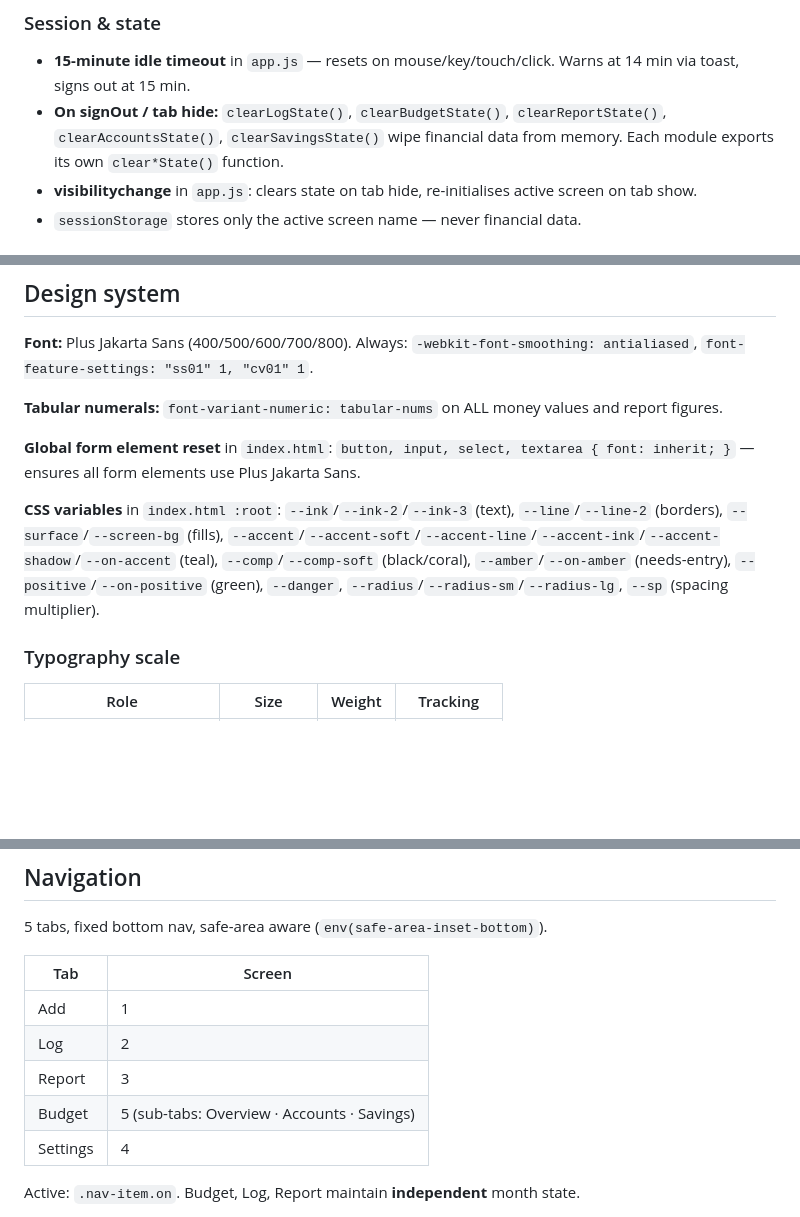
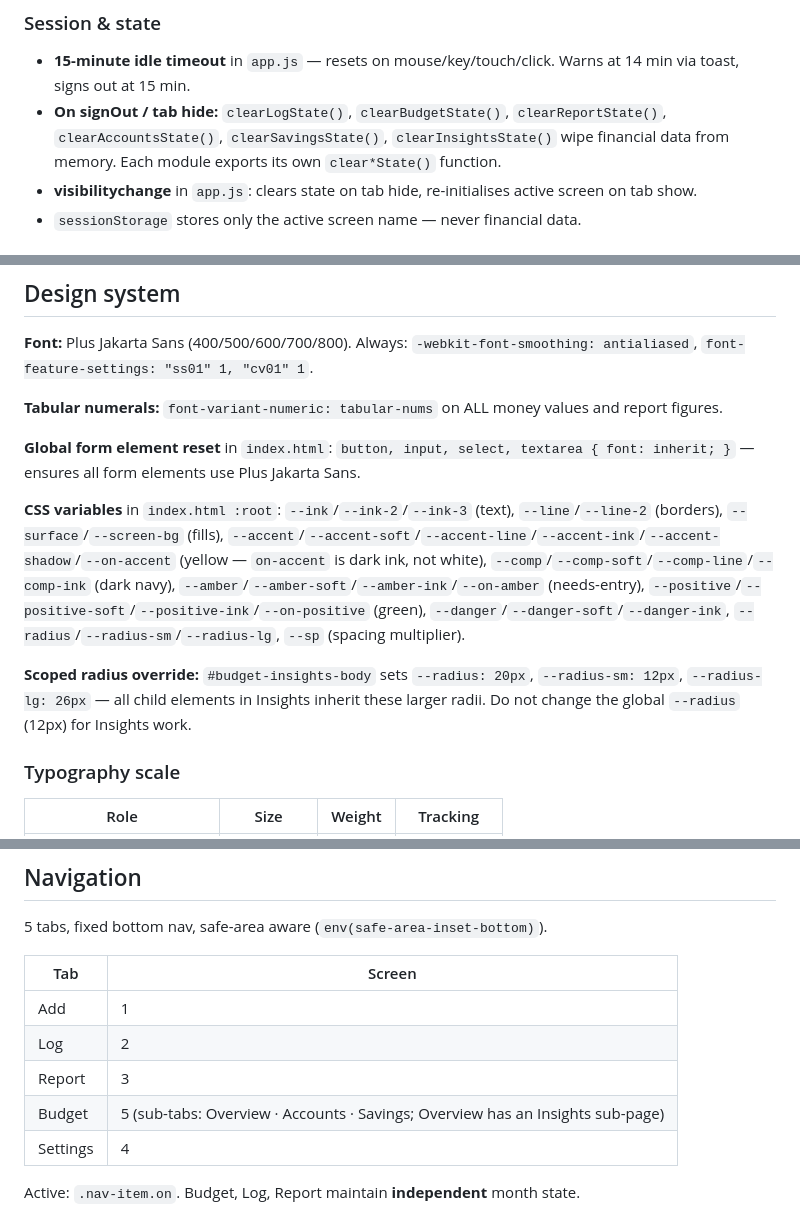
Before and after one commit to azlanazman/expense_track, a Markdown page: CLAUDE.md, 3 parts joined by grey strips. Rendered like a GitHub page; blank space fills up the shorter version.

```diff
--- a/CLAUDE.md
+++ b/CLAUDE.md
@@ -61,7 +62,7 @@ sanitiseDate(val)            // throws if not "YYYY-MM-DD" format
 ### Session & state
 
 - **15-minute idle timeout** in `app.js` — resets on mouse/key/touch/click. Warns at 14 min via toast, signs out at 15 min.
-- **On signOut / tab hide:** `clearLogState()`, `clearBudgetState()`, `clearReportState()`, `clearAccountsState()`, `clearSavingsState()` wipe financial data from memory. Each module exports its own `clear*State()` function.
+- **On signOut / tab hide:** `clearLogState()`, `clearBudgetState()`, `clearReportState()`, `clearAccountsState()`, `clearSavingsState()`, `clearInsightsState()` wipe financial data from memory. Each module exports its own `clear*State()` function.
 - **visibilitychange** in `app.js`: clears state on tab hide, re-initialises active screen on tab show.
 - `sessionStorage` stores only the active screen name — never financial data.
 
@@ -93,7 +94,9 @@ If a checklist item is marked paid with amount = 0, no `expenses` doc is created
 
 **Global form element reset** in `index.html`: `button, input, select, textarea { font: inherit; }` — ensures all form elements use Plus Jakarta Sans.
 
-**CSS variables** in `index.html :root`: `--ink`/`--ink-2`/`--ink-3` (text), `--line`/`--line-2` (borders), `--surface`/`--screen-bg` (fills), `--accent`/`--accent-soft`/`--accent-line`/`--accent-ink`/`--accent-shadow`/`--on-accent` (teal), `--comp`/`--comp-soft` (black/coral), `--amber`/`--on-amber` (needs-entry), `--positive`/`--on-positive` (green), `--danger`, `--radius`/`--radius-sm`/`--radius-lg`, `--sp` (spacing multiplier).
+**CSS variables** in `index.html :root`: `--ink`/`--ink-2`/`--ink-3` (text), `--line`/`--line-2` (borders), `--surface`/`--screen-bg` (fills), `--accent`/`--accent-soft`/`--accent-line`/`--accent-ink`/`--accent-shadow`/`--on-accent` (yellow — `on-accent` is dark ink, not white), `--comp`/`--comp-soft`/`--comp-line`/`--comp-ink` (dark navy), `--amber`/`--amber-soft`/`--amber-ink`/`--on-amber` (needs-entry), `--positive`/`--positive-soft`/`--positive-ink`/`--on-positive` (green), `--danger`/`--danger-soft`/`--danger-ink`, `--radius`/`--radius-sm`/`--radius-lg`, `--sp` (spacing multiplier).
+
+**Scoped radius override:** `#budget-insights-body` sets `--radius: 20px`, `--radius-sm: 12px`, `--radius-lg: 26px` — all child elements in Insights inherit these larger radii. Do not change the global `--radius` (12px) for Insights work.
 
 ### Typography scale
 
@@ -241,7 +245,7 @@ Write-only — Firestore rules block all reads, updates, deletes. Never queried
 | Add      | 1      |
 | Log      | 2      |
 | Report   | 3      |
-| Budget   | 5 (sub-tabs: Overview · Accounts · Savings) |
+| Budget   | 5 (sub-tabs: Overview · Accounts · Savings; Overview has an Insights sub-page) |
 | Settings | 4      |
 
 Active: `.nav-item.on`. Budget, Log, Report maintain **independent** month state.
```
Also changed, not shown: other parts of CLAUDE.md (+18 -1 lines).
